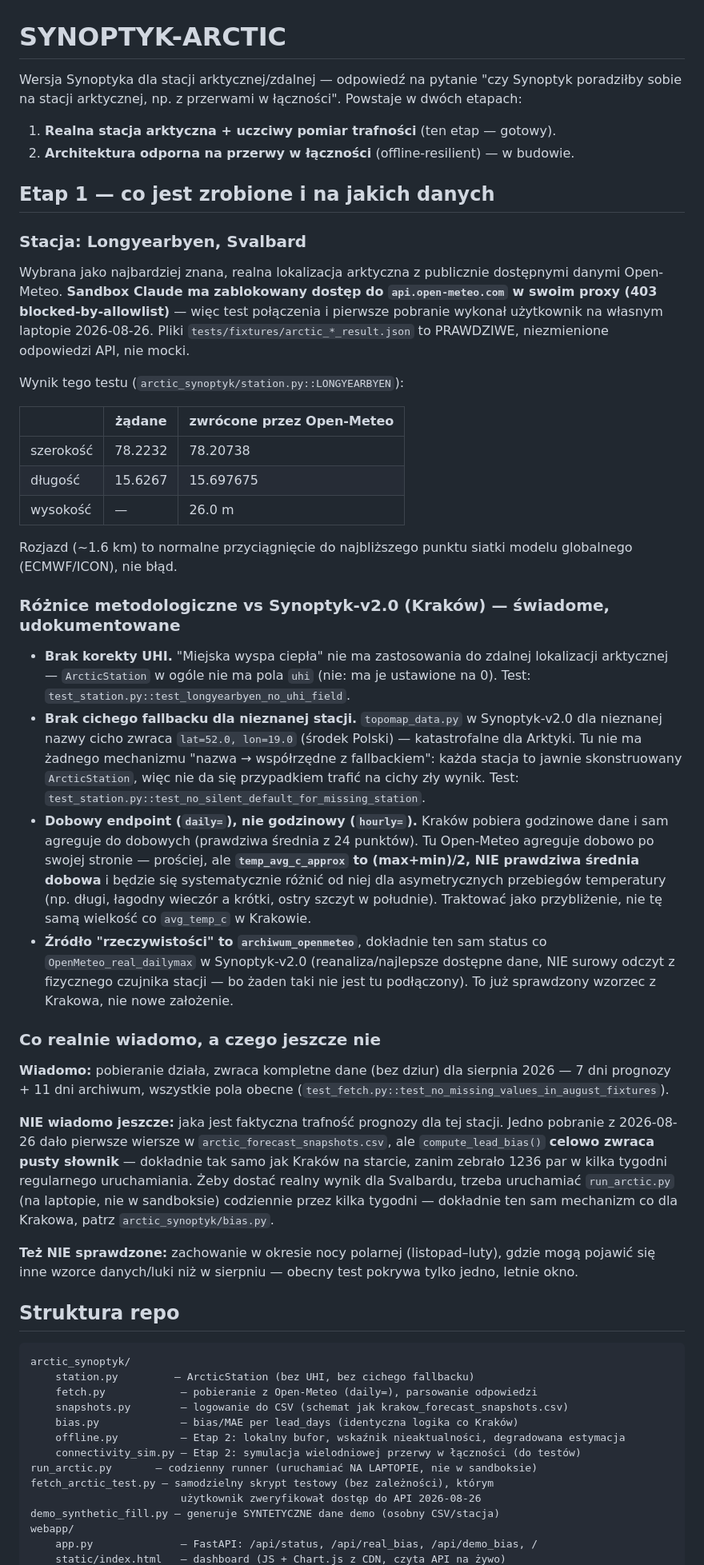
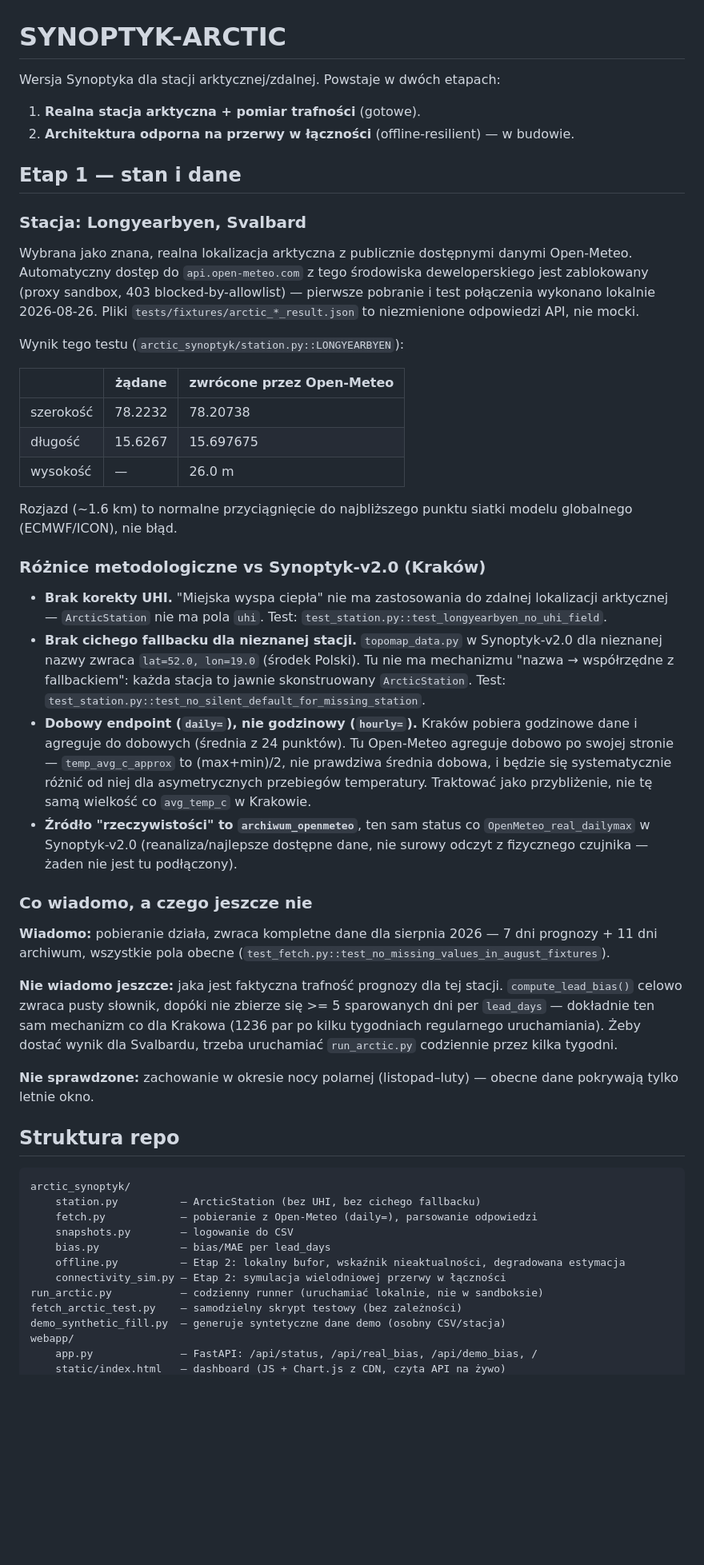
Before and after one commit to jbackk-lang/SYNOPTYK-ARCTIC, a Markdown page: README.md, the part around one of its changes. Shown at 80% size. Rendered like a GitHub page; blank space fills up the shorter version.

````diff
--- a/README.md
+++ b/README.md
@@ -1,21 +1,19 @@
 # SYNOPTYK-ARCTIC
 
-Wersja Synoptyka dla stacji arktycznej/zdalnej — odpowiedź na pytanie
-"czy Synoptyk poradziłby sobie na stacji arktycznej, np. z przerwami w
-łączności". Powstaje w dwóch etapach:
+Wersja Synoptyka dla stacji arktycznej/zdalnej. Powstaje w dwóch etapach:
 
-1. **Realna stacja arktyczna + uczciwy pomiar trafności** (ten etap — gotowy).
+1. **Realna stacja arktyczna + pomiar trafności** (gotowe).
 2. **Architektura odporna na przerwy w łączności** (offline-resilient) — w budowie.
 
-## Etap 1 — co jest zrobione i na jakich danych
+## Etap 1 — stan i dane
 
 ### Stacja: Longyearbyen, Svalbard
 
-Wybrana jako najbardziej znana, realna lokalizacja arktyczna z publicznie
-dostępnymi danymi Open-Meteo. **Sandbox Claude ma zablokowany dostęp do
-`api.open-meteo.com` w swoim proxy (403 blocked-by-allowlist)** — więc test
-połączenia i pierwsze pobranie wykonał użytkownik na własnym laptopie
-2026-08-26. Pliki `tests/fixtures/arctic_*_result.json` to PRAWDZIWE,
+Wybrana jako znana, realna lokalizacja arktyczna z publicznie dostępnymi
+danymi Open-Meteo. Automatyczny dostęp do `api.open-meteo.com` z tego
+środowiska deweloperskiego jest zablokowany (proxy sandbox, 403
+blocked-by-allowlist) — pierwsze pobranie i test połączenia wykonano
+lokalnie 2026-08-26. Pliki `tests/fixtures/arctic_*_result.json` to
 niezmienione odpowiedzi API, nie mocki.
 
 Wynik tego testu (`arctic_synoptyk/station.py::LONGYEARBYEN`):
@@ -29,64 +27,56 @@ Wynik tego testu (`arctic_synoptyk/station.py::LONGYEARBYEN`):
 Rozjazd (~1.6 km) to normalne przyciągnięcie do najbliższego punktu siatki
 modelu globalnego (ECMWF/ICON), nie błąd.
 
-### Różnice metodologiczne vs Synoptyk-v2.0 (Kraków) — świadome, udokumentowane
+### Różnice metodologiczne vs Synoptyk-v2.0 (Kraków)
 
 - **Brak korekty UHI.** "Miejska wyspa ciepła" nie ma zastosowania do
-  zdalnej lokalizacji arktycznej — `ArcticStation` w ogóle nie ma pola
-  `uhi` (nie: ma je ustawione na 0). Test: `test_station.py::test_longyearbyen_no_uhi_field`.
+  zdalnej lokalizacji arktycznej — `ArcticStation` nie ma pola `uhi`.
+  Test: `test_station.py::test_longyearbyen_no_uhi_field`.
 - **Brak cichego fallbacku dla nieznanej stacji.** `topomap_data.py` w
-  Synoptyk-v2.0 dla nieznanej nazwy cicho zwraca `lat=52.0, lon=19.0`
-  (środek Polski) — katastrofalne dla Arktyki. Tu nie ma żadnego
-  mechanizmu "nazwa → współrzędne z fallbackiem": każda stacja to jawnie
-  skonstruowany `ArcticStation`, więc nie da się przypadkiem trafić na
-  cichy zły wynik. Test: `test_station.py::test_no_silent_default_for_missing_station`.
+  Synoptyk-v2.0 dla nieznanej nazwy zwraca `lat=52.0, lon=19.0` (środek
+  Polski). Tu nie ma mechanizmu "nazwa → współrzędne z fallbackiem": każda
+  stacja to jawnie skonstruowany `ArcticStation`. Test:
+  `test_station.py::test_no_silent_default_for_missing_station`.
 - **Dobowy endpoint (`daily=`), nie godzinowy (`hourly=`).** Kraków pobiera
-  godzinowe dane i sam agreguje do dobowych (prawdziwa średnia z 24
-  punktów). Tu Open-Meteo agreguje dobowo po swojej stronie — prościej,
-  ale **`temp_avg_c_approx` to (max+min)/2, NIE prawdziwa średnia dobowa**
-  i będzie się systematycznie różnić od niej dla asymetrycznych przebiegów
-  temperatury (np. długi, łagodny wieczór a krótki, ostry szczyt w
-  południe). Traktować jako przybliżenie, nie tę samą wielkość co `avg_temp_c`
-  w Krakowie.
-- **Źródło "rzeczywistości" to `archiwum_openmeteo`**, dokładnie ten sam
-  status co `OpenMeteo_real_dailymax` w Synoptyk-v2.0 (reanaliza/najlepsze
-  dostępne dane, NIE surowy odczyt z fizycznego czujnika stacji — bo żaden
-  taki nie jest tu podłączony). To już sprawdzony wzorzec z Krakowa, nie
-  nowe założenie.
+  godzinowe dane i agreguje do dobowych (średnia z 24 punktów). Tu
+  Open-Meteo agreguje dobowo po swojej stronie — `temp_avg_c_approx` to
+  (max+min)/2, nie prawdziwa średnia dobowa, i będzie się systematycznie
+  różnić od niej dla asymetrycznych przebiegów temperatury. Traktować jako
+  przybliżenie, nie tę samą wielkość co `avg_temp_c` w Krakowie.
+- **Źródło "rzeczywistości" to `archiwum_openmeteo`**, ten sam status co
+  `OpenMeteo_real_dailymax` w Synoptyk-v2.0 (reanaliza/najlepsze dostępne
+  dane, nie surowy odczyt z fizycznego czujnika — żaden nie jest tu
+  podłączony).
 
-### Co realnie wiadomo, a czego jeszcze nie
+### Co wiadomo, a czego jeszcze nie
 
-**Wiadomo:** pobieranie działa, zwraca kompletne dane (bez dziur) dla
-sierpnia 2026 — 7 dni prognozy + 11 dni archiwum, wszystkie pola obecne
+**Wiadomo:** pobieranie działa, zwraca kompletne dane dla sierpnia 2026 —
+7 dni prognozy + 11 dni archiwum, wszystkie pola obecne
 (`test_fetch.py::test_no_missing_values_in_august_fixtures`).
 
-**NIE wiadomo jeszcze:** jaka jest faktyczna trafność prognozy dla tej
-stacji. Jedno pobranie z 2026-08-26 dało pierwsze wiersze w
-`arctic_forecast_snapshots.csv`, ale `compute_lead_bias()` **celowo zwraca
-pusty słownik** — dokładnie tak samo jak Kraków na starcie, zanim zebrało
-1236 par w kilka tygodni regularnego uruchamiania. Żeby dostać realny
-wynik dla Svalbardu, trzeba uruchamiać `run_arctic.py` (na laptopie, nie w
-sandboksie) codziennie przez kilka tygodni — dokładnie ten sam mechanizm
-co dla Krakowa, patrz `arctic_synoptyk/bias.py`.
+**Nie wiadomo jeszcze:** jaka jest faktyczna trafność prognozy dla tej
+stacji. `compute_lead_bias()` celowo zwraca pusty słownik, dopóki nie
+zbierze się >= 5 sparowanych dni per `lead_days` — dokładnie ten sam
+mechanizm co dla Krakowa (1236 par po kilku tygodniach regularnego
+uruchamiania). Żeby dostać wynik dla Svalbardu, trzeba uruchamiać
+`run_arctic.py` codziennie przez kilka tygodni.
 
-**Też NIE sprawdzone:** zachowanie w okresie nocy polarnej (listopad–luty),
-gdzie mogą pojawić się inne wzorce danych/luki niż w sierpniu — obecny
-test pokrywa tylko jedno, letnie okno.
+**Nie sprawdzone:** zachowanie w okresie nocy polarnej (listopad–luty) —
+obecne dane pokrywają tylko letnie okno.
 
 ## Struktura repo
 
 ```
 arctic_synoptyk/
-    station.py         — ArcticStation (bez UHI, bez cichego fallbacku)
+    station.py          — ArcticStation (bez UHI, bez cichego fallbacku)
     fetch.py            — pobieranie z Open-Meteo (daily=), parsowanie odpowiedzi
-    snapshots.py        — logowanie do CSV (schemat jak krakow_forecast_snapshots.csv)
-    bias.py             — bias/MAE per lead_days (identyczna logika co Kraków)
+    snapshots.py        — logowanie do CSV
+    bias.py             — bias/MAE per lead_days
     offline.py          — Etap 2: lokalny bufor, wskaźnik nieaktualności, degradowana estymacja
-    connectivity_sim.py — Etap 2: symulacja wielodniowej przerwy w łączności (do testów)
-run_arctic.py       — codzienny runner (uruchamiać NA LAPTOPIE, nie w sandboksie)
-fetch_arctic_test.py — samodzielny skrypt testowy (bez zależności), którym
-                        użytkownik zweryfikował dostęp do API 2026-08-26
-demo_synthetic_fill.py — generuje SYNTETYCZNE dane demo (osobny CSV/stacja)
+    connectivity_sim.py — Etap 2: symulacja wielodniowej przerwy w łączności
+run_arctic.py           — codzienny runner (uruchamiać lokalnie, nie w sandboksie)
+fetch_arctic_test.py    — samodzielny skrypt testowy (bez zależności)
+demo_synthetic_fill.py  — generuje syntetyczne dane demo (osobny CSV/stacja)
 webapp/
     app.py              — FastAPI: /api/status, /api/real_bias, /api/demo_bias, /
     static/index.html   — dashboard (JS + Chart.js z CDN, czyta API na żywo)
````
Also changed, not shown: other parts of README.md (+56 -72 lines).
